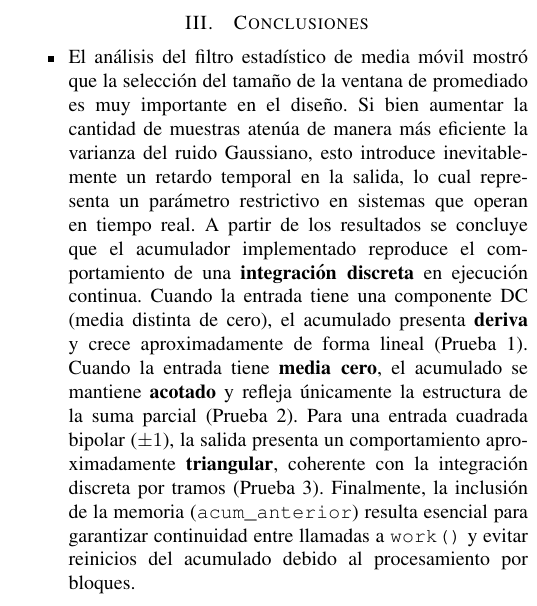
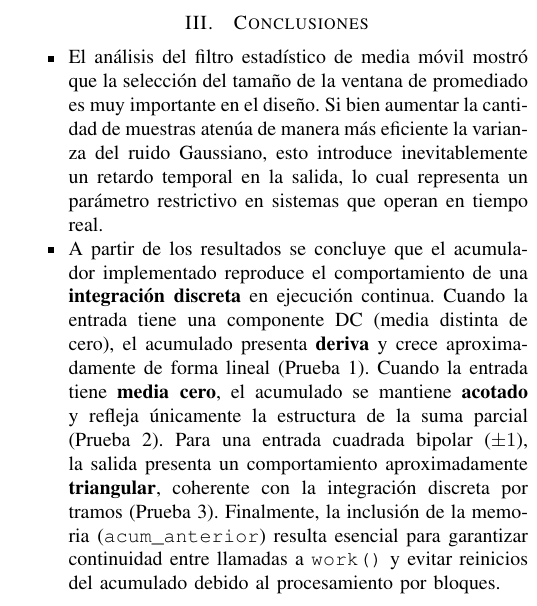
Before and after one commit to singeku/ComII_G2_equipo2, a LaTeX paper (Practica_1/Informe/main.tex, which reads Practica_1/Informe/conclusiones.tex): part of one column of page 6 of 6, cut so that both start at the same text. Compiled offline with pdfLaTeX.

Commit message:
ligera modificación en las conclusiones

```diff
--- a/Practica_1/Informe/conclusiones.tex
+++ b/Practica_1/Informe/conclusiones.tex
@@ -1,7 +1,7 @@
 
 \begin{itemize}
     \item El análisis del filtro estadístico de media móvil mostró que la selección del tamaño de la ventana de promediado es muy importante en el diseño. Si bien aumentar la cantidad de muestras atenúa de manera más eficiente la varianza del ruido Gaussiano, esto introduce inevitablemente un retardo temporal en la salida, lo cual representa un parámetro restrictivo en sistemas que operan en tiempo real.
-    A partir de los resultados se concluye que el acumulador implementado reproduce el comportamiento de una \textbf{integración discreta} en ejecución continua. Cuando la entrada tiene una componente DC (media distinta de cero), el acumulado presenta \textbf{deriva} y crece aproximadamente de forma lineal (Prueba 1). Cuando la entrada tiene \textbf{media cero}, el acumulado se mantiene \textbf{acotado} y refleja únicamente la estructura de la suma parcial (Prueba 2). Para una entrada cuadrada bipolar ($\pm 1$), la salida presenta un comportamiento aproximadamente \textbf{triangular}, coherente con la integración discreta por tramos (Prueba 3). Finalmente, la inclusión de la memoria (\texttt{acum\_anterior}) resulta esencial para garantizar continuidad entre llamadas a \texttt{work()} y evitar reinicios del acumulado debido al procesamiento por bloques.
+    \item A partir de los resultados se concluye que el acumulador implementado reproduce el comportamiento de una \textbf{integración discreta} en ejecución continua. Cuando la entrada tiene una componente DC (media distinta de cero), el acumulado presenta \textbf{deriva} y crece aproximadamente de forma lineal (Prueba 1). Cuando la entrada tiene \textbf{media cero}, el acumulado se mantiene \textbf{acotado} y refleja únicamente la estructura de la suma parcial (Prueba 2). Para una entrada cuadrada bipolar ($\pm 1$), la salida presenta un comportamiento aproximadamente \textbf{triangular}, coherente con la integración discreta por tramos (Prueba 3). Finalmente, la inclusión de la memoria (\texttt{acum\_anterior}) resulta esencial para garantizar continuidad entre llamadas a \texttt{work()} y evitar reinicios del acumulado debido al procesamiento por bloques.
     \item El acondicionamiento digital de señales mioelectrocas se confirma como una etapa crucial para el diseño y validación de sistemas de control de protesis electromecanicas. La estabilización de estas señales, mediante la reducción de ruido estadístico, es lo que garantiza que los actuadores mecánicos reciban comandos limpios, evitando oscilaciones o respuestas erráticas en la prótesis.
     \item En general, los resultados experimentales obtenidos confirman el comportamiento teórico de un diferenciador digital. La prueba con señal cuadrada permitió verificar la detección de cambios abruptos, mientras que la prueba con señal senoidal validó la relación matemática entre una función y su derivada. Esto demuestra que el bloque implementado cumple correctamente la función esperada dentro del entorno GNU Radio.
 \end{itemize}
```
Also changed, not shown: Practica_1/Informe/main.pdf, 3 other files.
